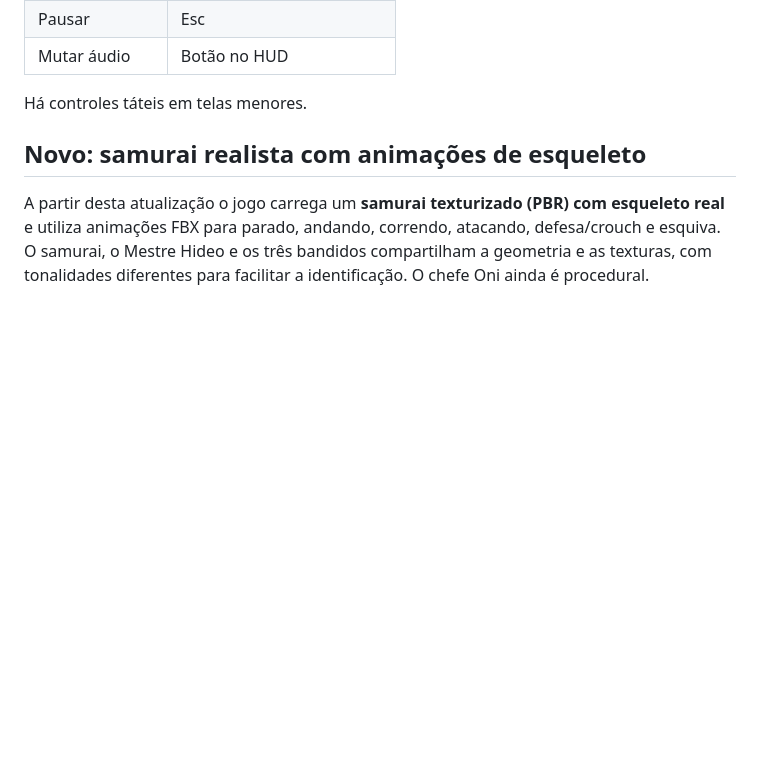
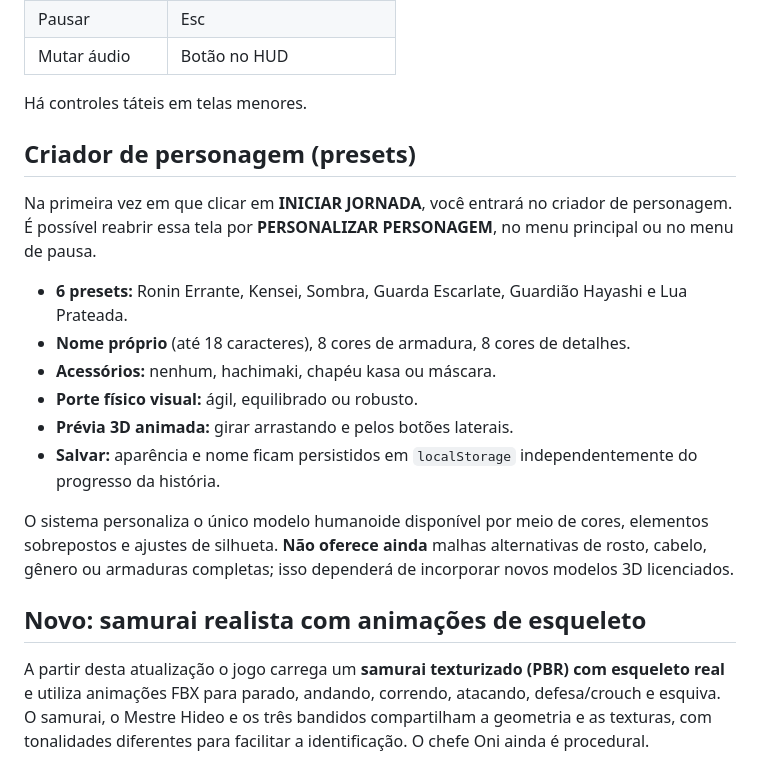
Before and after one commit to VitorScopin/RPG_Samurai, a Markdown page: README.md, the part around the change. Rendered like a GitHub page; blank space fills up the shorter version.

Commit message:
Document character creator, available presets, limitations and saved appearance

```diff
--- a/README.md
+++ b/README.md
@@ -30,6 +30,26 @@ Abra o endereço indicado pelo Vite (normalmente http://localhost:5173). Para ge
 | Mutar áudio | Botão no HUD |
 
 Há controles táteis em telas menores.
+
+## Criador de personagem (presets)
+
+Na primeira vez em que clicar em **INICIAR JORNADA**, você entrará no
+criador de personagem. É possível reabrir essa tela por
+**PERSONALIZAR PERSONAGEM**, no menu principal ou no menu de pausa.
+
+- **6 presets:** Ronin Errante, Kensei, Sombra, Guarda Escarlate,
+  Guardião Hayashi e Lua Prateada.
+- **Nome próprio** (até 18 caracteres), 8 cores de armadura, 8 cores de detalhes.
+- **Acessórios:** nenhum, hachimaki, chapéu kasa ou máscara.
+- **Porte físico visual:** ágil, equilibrado ou robusto.
+- **Prévia 3D animada:** girar arrastando e pelos botões laterais.
+- **Salvar:** aparência e nome ficam persistidos em `localStorage`
+  independentemente do progresso da história.
+
+O sistema personaliza o único modelo humanoide disponível por meio de
+cores, elementos sobrepostos e ajustes de silhueta. **Não oferece ainda**
+malhas alternativas de rosto, cabelo, gênero ou armaduras completas;
+isso dependerá de incorporar novos modelos 3D licenciados.
 
 ## Novo: samurai realista com animações de esqueleto
 
```
